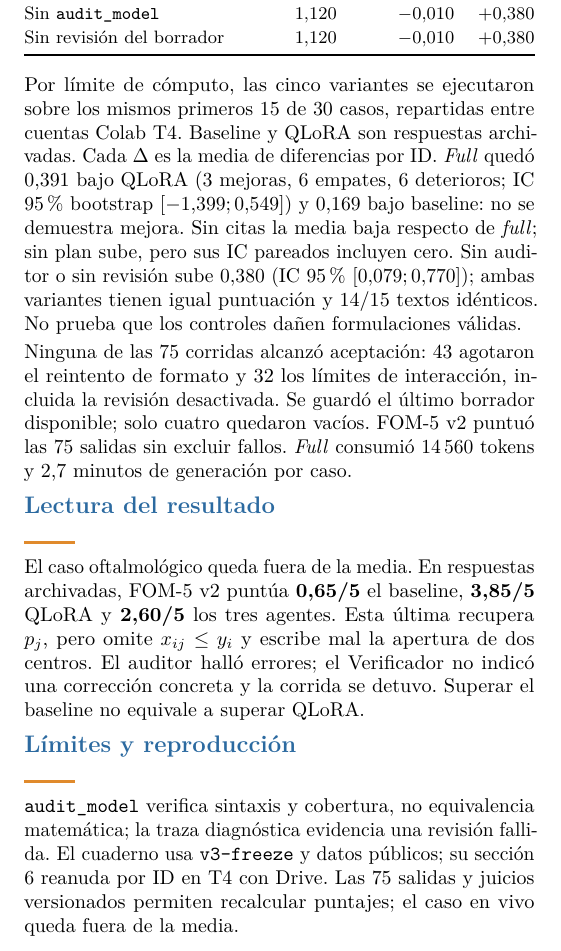
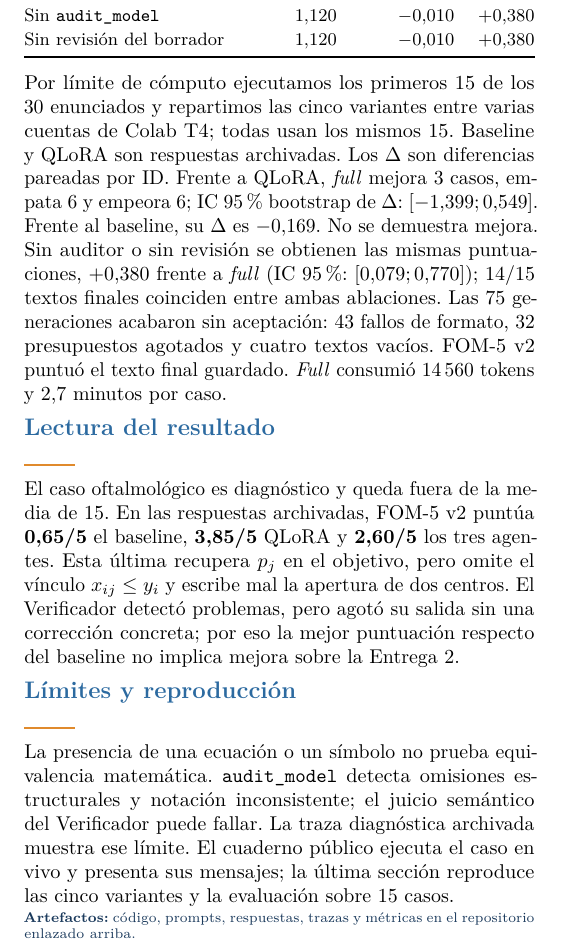
Before and after one commit to Jose21531/GenAI-Optimization, a LaTeX document (Deliverable 3/informe/informe.tex): part of one column of the page, cut so that both start at the same text. Compiled offline with pdfLaTeX.

Commit message:
Restore previous Deliverable 3 report version

```diff
--- a/Deliverable 3/informe/informe.tex
+++ b/Deliverable 3/informe/informe.tex
@@ -96,14 +96,15 @@ Sin revisión del borrador & 1,120 & $-0{,}010$ & $+0{,}380$\\
 \bottomrule
 \end{tabularx}
 \end{center}
-Por límite de cómputo, las cinco variantes se ejecutaron sobre los mismos primeros 15 de 30 casos, repartidas entre cuentas Colab T4. Baseline y QLoRA son respuestas archivadas. Cada $\Delta$ es la media de diferencias por ID. \emph{Full} quedó $0{,}391$ bajo QLoRA (3 mejoras, 6 empates, 6 deterioros; IC 95\% bootstrap $[-1{,}399;0{,}549]$) y $0{,}169$ bajo baseline: no se demuestra mejora. Sin citas la media baja respecto de \emph{full}; sin plan sube, pero sus IC pareados incluyen cero. Sin auditor o sin revisión sube $0{,}380$ (IC 95\% $[0{,}079;0{,}770]$); ambas variantes tienen igual puntuación y 14/15 textos idénticos. No prueba que los controles dañen formulaciones válidas.
-
-Ninguna de las 75 corridas alcanzó aceptación: 43 agotaron el reintento de formato y 32 los límites de interacción, incluida la revisión desactivada. Se guardó el último borrador disponible; solo cuatro quedaron vacíos. FOM-5 v2 puntuó las 75 salidas sin excluir fallos. \emph{Full} consumió 14\,560 tokens y 2,7 minutos de generación por caso.
+Por límite de cómputo ejecutamos los primeros 15 de los 30 enunciados y repartimos las cinco variantes entre varias cuentas de Colab T4; todas usan los mismos 15. Baseline y QLoRA son respuestas archivadas. Los $\Delta$ son diferencias pareadas por ID. Frente a QLoRA, \emph{full} mejora 3 casos, empata 6 y empeora 6; IC 95\% bootstrap de $\Delta$: $[-1{,}399;0{,}549]$. Frente al baseline, su $\Delta$ es $-0{,}169$. No se demuestra mejora. Sin auditor o sin revisión se obtienen las mismas puntuaciones, $+0{,}380$ frente a \emph{full} (IC 95\%: $[0{,}079;0{,}770]$); 14/15 textos finales coinciden entre ambas ablaciones. Las 75 generaciones acabaron sin aceptación: 43 fallos de formato, 32 presupuestos agotados y cuatro textos vacíos. FOM-5 v2 puntuó el texto final guardado. \emph{Full} consumió 14\,560 tokens y 2,7 minutos por caso.
 
 \sect{Lectura del resultado}
-El caso oftalmológico queda fuera de la media. En respuestas archivadas, FOM-5 v2 puntúa \textbf{0,65/5} el baseline, \textbf{3,85/5} QLoRA y \textbf{2,60/5} los tres agentes. Esta última recupera $p_j$, pero omite $x_{ij}\le y_i$ y escribe mal la apertura de dos centros. El auditor halló errores; el Verificador no indicó una corrección concreta y la corrida se detuvo. Superar el baseline no equivale a superar QLoRA.
+El caso oftalmológico es diagnóstico y queda fuera de la media de 15. En las respuestas archivadas, FOM-5 v2 puntúa \textbf{0,65/5} el baseline, \textbf{3,85/5} QLoRA y \textbf{2,60/5} los tres agentes. Esta última recupera $p_j$ en el objetivo, pero omite el vínculo $x_{ij}\le y_i$ y escribe mal la apertura de dos centros. El Verificador detectó problemas, pero agotó su salida sin una corrección concreta; por eso la mejor puntuación respecto del baseline no implica mejora sobre la Entrega 2.
 
 \sect{Límites y reproducción}
-\texttt{audit\_model} verifica sintaxis y cobertura, no equivalencia matemática; la traza diagnóstica evidencia una revisión fallida. El cuaderno usa \texttt{v3-freeze} y datos públicos; su sección 6 reanuda por ID en T4 con Drive. Las 75 salidas y juicios versionados permiten recalcular puntajes; el caso en vivo queda fuera de la media.
+La presencia de una ecuación o un símbolo no prueba equivalencia matemática. \texttt{audit\_model} detecta omisiones estructurales y notación inconsistente; el juicio semántico del Verificador puede fallar. La traza diagnóstica archivada muestra ese límite. El cuaderno público ejecuta el caso en vivo y presenta sus mensajes; la última sección reproduce las cinco variantes y la evaluación sobre 15 casos.
+
+\vfill
+{\scriptsize\color{navy}\textbf{Artefactos:} código, prompts, respuestas, trazas y métricas en el repositorio enlazado arriba.\par}
 \end{multicols}
 \end{document}
```
Also changed, not shown: Deliverable 3/informe/informe.pdf.
